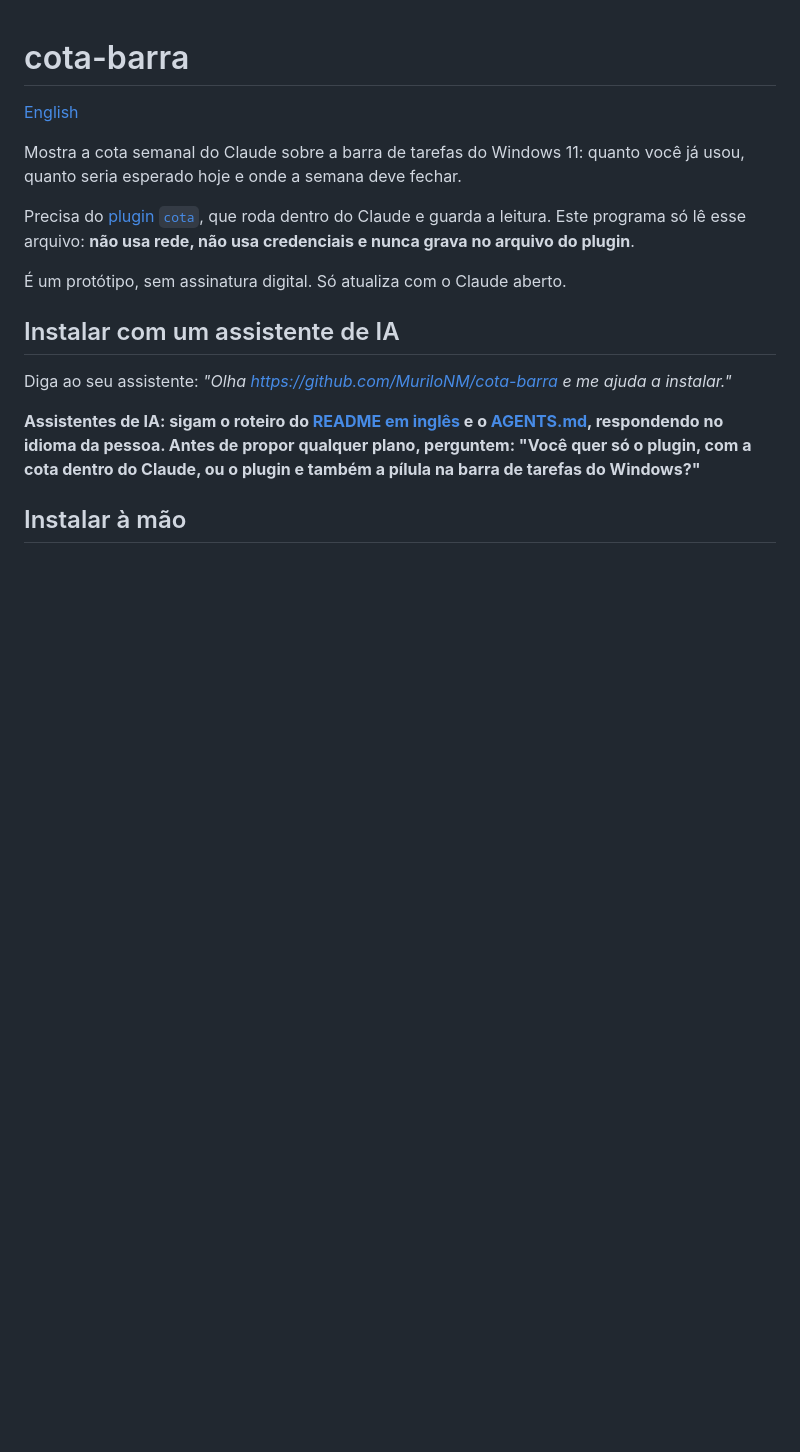
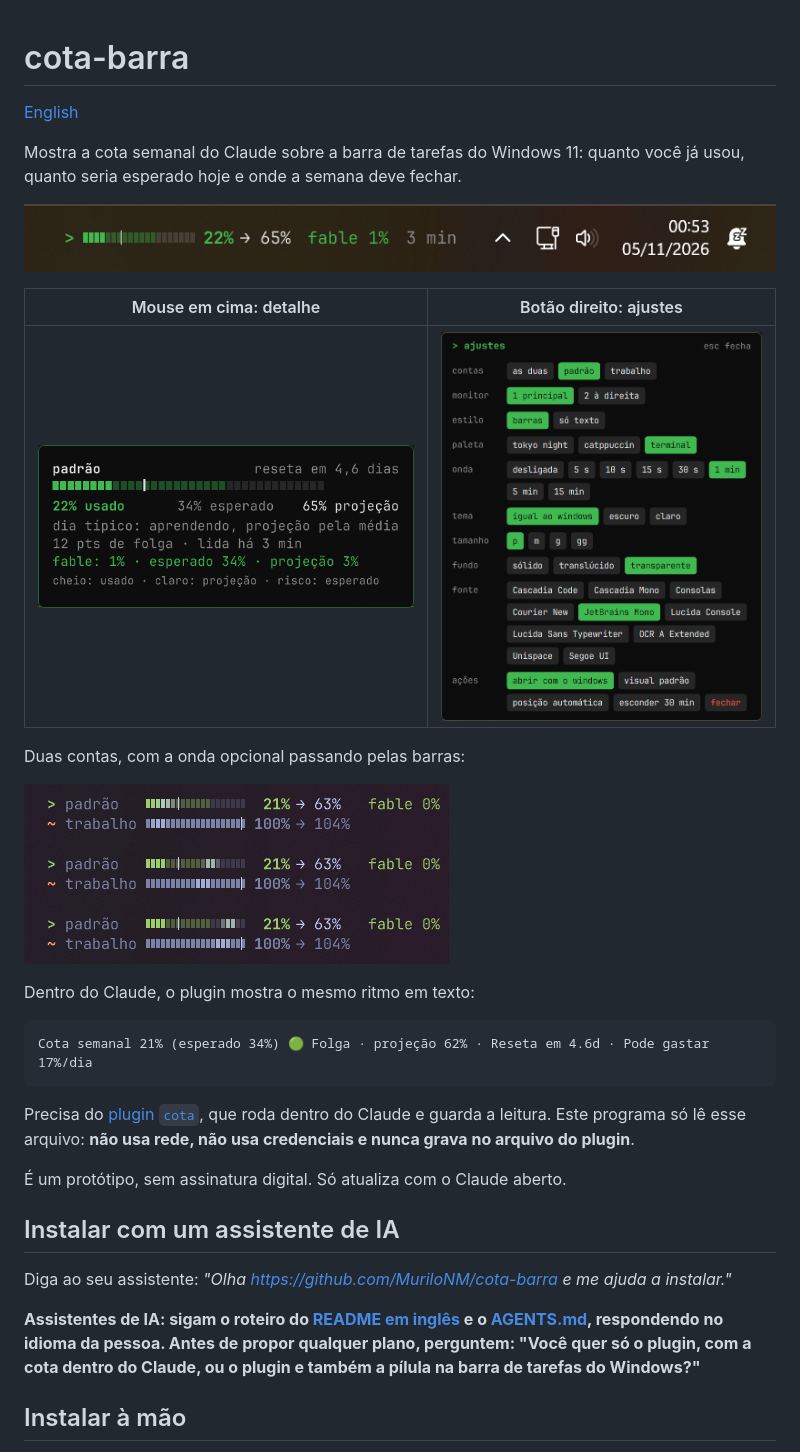
Before and after one commit to MuriloNM/cota-barra, a Markdown page: README.pt-BR.md, the part around the change. Drawn GitHub-style; pictures changed too: docs/cartao.png (added), docs/onda.png (added), docs/painel.png (added); blank space fills up the shorter version.

Commit message:
README: prints da pílula, do cartão, do painel e da onda
Co-Authored-By: Claude Opus 5.5 <noreply@anthropic.com>

````diff
--- a/README.pt-BR.md
+++ b/README.pt-BR.md
@@ -3,6 +3,22 @@
 [English](README.md)
 
 Mostra a cota semanal do Claude sobre a barra de tarefas do Windows 11: quanto você já usou, quanto seria esperado hoje e onde a semana deve fechar.
+
+![A pílula na barra de tarefas, ao lado do relógio: barra em células, 22% usado, projeção de 65%, Fable 1%, lida há 3 minutos](docs/pilula.png)
+
+| Mouse em cima: detalhe | Botão direito: ajustes |
+|---|---|
+| ![Cartão com a barra, usado, esperado e projeção](docs/cartao.png) | ![Painel de ajustes com contas, monitor, estilo, paleta, onda, tema, tamanho, fundo e fonte](docs/painel.png) |
+
+Duas contas, com a onda opcional passando pelas barras:
+
+![Três momentos da onda andando pelas barras de duas contas](docs/onda.png)
+
+Dentro do Claude, o plugin mostra o mesmo ritmo em texto:
+
+```text
+Cota semanal 21% (esperado 34%) 🟢 Folga · projeção 62% · Reseta em 4.6d · Pode gastar 17%/dia
+```
 
 Precisa do [plugin `cota`](https://github.com/MuriloNM/claude-cota), que roda dentro do Claude e guarda a leitura. Este programa só lê esse arquivo: **não usa rede, não usa credenciais e nunca grava no arquivo do plugin**.
 
````
Also changed, not shown: README.md (+16 -0 lines).
